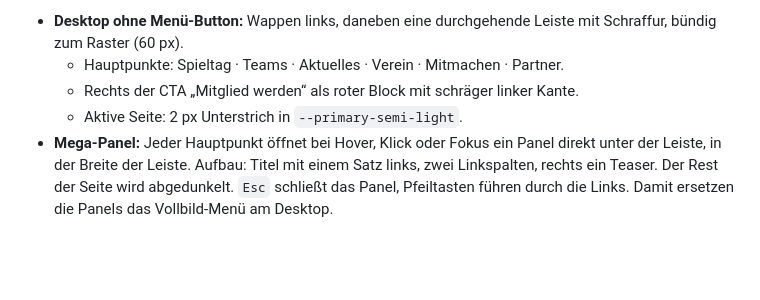
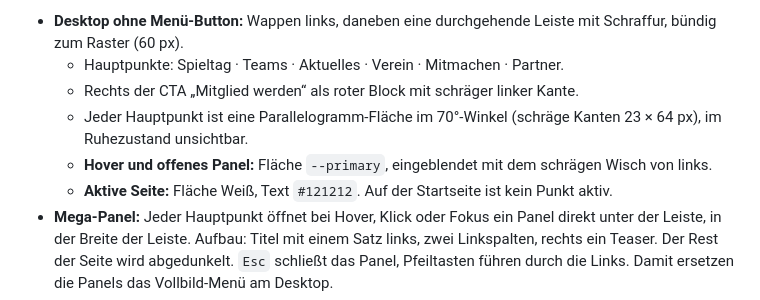
Before and after one commit to tobiashaas/FC-Koenigsfeld, a Markdown page: docs/redesign-konzept.md, the part around the change. Rendered like a GitHub page; blank space fills up the shorter version.

Commit message:
Concept: nav items as 70 degree parallelograms, red on hover, white when active
Co-Authored-By: Claude Opus 5.5 <noreply@anthropic.com>

```diff
--- a/docs/redesign-konzept.md
+++ b/docs/redesign-konzept.md
@@ -314,7 +314,9 @@ Abgeschaut von motion.dev (gesichtet 21.10.2026): Die Leiste ist schwarz-transpa
 - **Desktop ohne Menü-Button:** Wappen links, daneben eine durchgehende Leiste mit Schraffur, bündig zum Raster (60 px).
   - Hauptpunkte: Spieltag · Teams · Aktuelles · Verein · Mitmachen · Partner.
   - Rechts der CTA „Mitglied werden“ als roter Block mit schräger linker Kante.
-  - Aktive Seite: 2 px Unterstrich in `--primary-semi-light`.
+  - Jeder Hauptpunkt ist eine Parallelogramm-Fläche im 70°-Winkel (schräge Kanten 23 × 64 px), im Ruhezustand unsichtbar.
+  - **Hover und offenes Panel:** Fläche `--primary`, eingeblendet mit dem schrägen Wisch von links.
+  - **Aktive Seite:** Fläche Weiß, Text `#121212`. Auf der Startseite ist kein Punkt aktiv.
 - **Mega-Panel:** Jeder Hauptpunkt öffnet bei Hover, Klick oder Fokus ein Panel direkt unter der Leiste, in der Breite der Leiste. Aufbau: Titel mit einem Satz links, zwei Linkspalten, rechts ein Teaser. Der Rest der Seite wird abgedunkelt. `Esc` schließt das Panel, Pfeiltasten führen durch die Links. Damit ersetzen die Panels das Vollbild-Menü am Desktop.
 - **Mobil:** Die Kopfzeile bleibt oben stehen und hat dieselbe Schraffur. Links das Wappen, Schnelllink „Spieltag“, rechts der rote Menü-Block mit schräger Kante. Das rote Vollbild-Menü bleibt nur mobil.
 - **Hover:** Rolling Text auf allen Links. Auf dem CTA ein schräger Wisch von links (0,4 s, `cubic-bezier(.25,0,0,1)`). Bei `prefers-reduced-motion` gibt es nur einen Farbwechsel.
```
